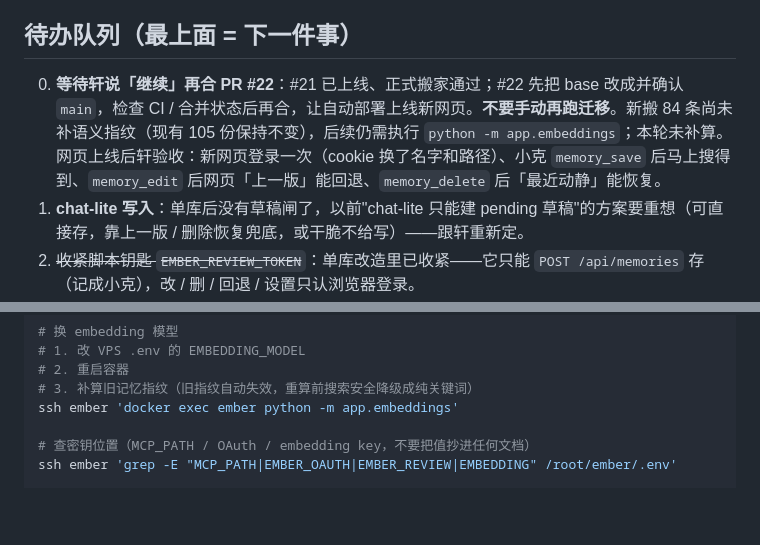
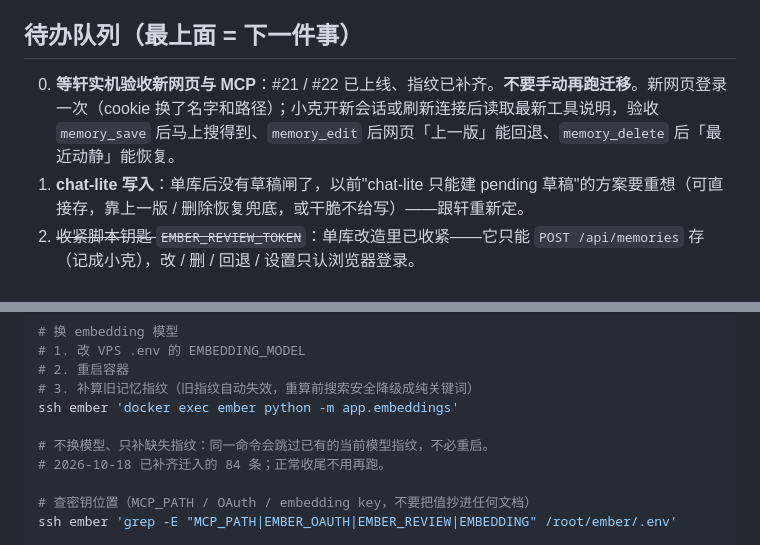
Before and after one commit to cloudxuan1/ember, a Markdown page: 交接.md, 2 parts joined by grey strips. GitHub-like rendering; blank space fills up the shorter version.

```diff
--- a/交接.md
+++ b/交接.md
@@ -31,7 +32,7 @@
 
 ## 待办队列（最上面 = 下一件事）
 
-0. **等待轩说「继续」再合 PR #22**：#21 已上线、正式搬家通过；#22 先把 base 改成并确认 `main`，检查 CI / 合并状态后再合，让自动部署上线新网页。**不要手动再跑迁移**。新搬 84 条尚未补语义指纹（现有 105 份保持不变），后续仍需执行 `python -m app.embeddings`；本轮未补算。网页上线后轩验收：新网页登录一次（cookie 换了名字和路径）、小克 `memory_save` 后马上搜得到、`memory_edit` 后网页「上一版」能回退、`memory_delete` 后「最近动静」能恢复。
+0. **等轩实机验收新网页与 MCP**：#21 / #22 已上线、指纹已补齐。**不要手动再跑迁移**。新网页登录一次（cookie 换了名字和路径）；小克开新会话或刷新连接后读取最新工具说明，验收 `memory_save` 后马上搜得到、`memory_edit` 后网页「上一版」能回退、`memory_delete` 后「最近动静」能恢复。
 1. **chat-lite 写入**：单库后没有草稿闸了，以前"chat-lite 只能建 pending 草稿"的方案要重想（可直接存，靠上一版 / 删除恢复兜底，或干脆不给写）——跟轩重新定。
 2. ~~收紧脚本钥匙 `EMBER_REVIEW_TOKEN`~~：单库改造里已收紧——它只能 `POST /api/memories` 存（记成小克），改 / 删 / 回退 / 设置只认浏览器登录。
 3. 主动浮现和现有记忆库 bug 随用随报，一条一个 PR；`docs/产出/ember人话说明书.md` 补上 chat-lite 使用章节、改掉审核台那几节。
@@ -51,6 +52,9 @@ cd /root/ember && git pull --ff-only && docker compose up -d --build
 # 2. 重启容器
 # 3. 补算旧记忆指纹（旧指纹自动失效，重算前搜索安全降级成纯关键词）
 ssh ember 'docker exec ember python -m app.embeddings'
+
+# 不换模型、只补缺失指纹：同一命令会跳过已有的当前模型指纹，不必重启。
+# 2026-10-18 已补齐迁入的 84 条；正常收尾不用再跑。
 
 # 查密钥位置（MCP_PATH / OAuth / embedding key，不要把值抄进任何文档）
 ssh ember 'grep -E "MCP_PATH|EMBER_OAUTH|EMBER_REVIEW|EMBEDDING" /root/ember/.env'
```
Also changed, not shown: other parts of 交接.md (+13 -3 lines).
